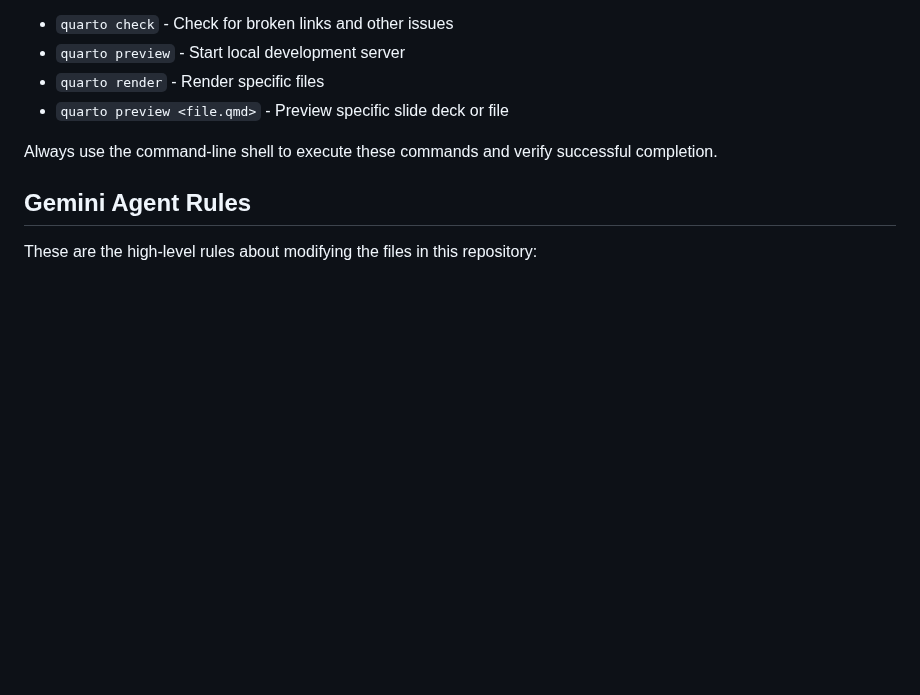
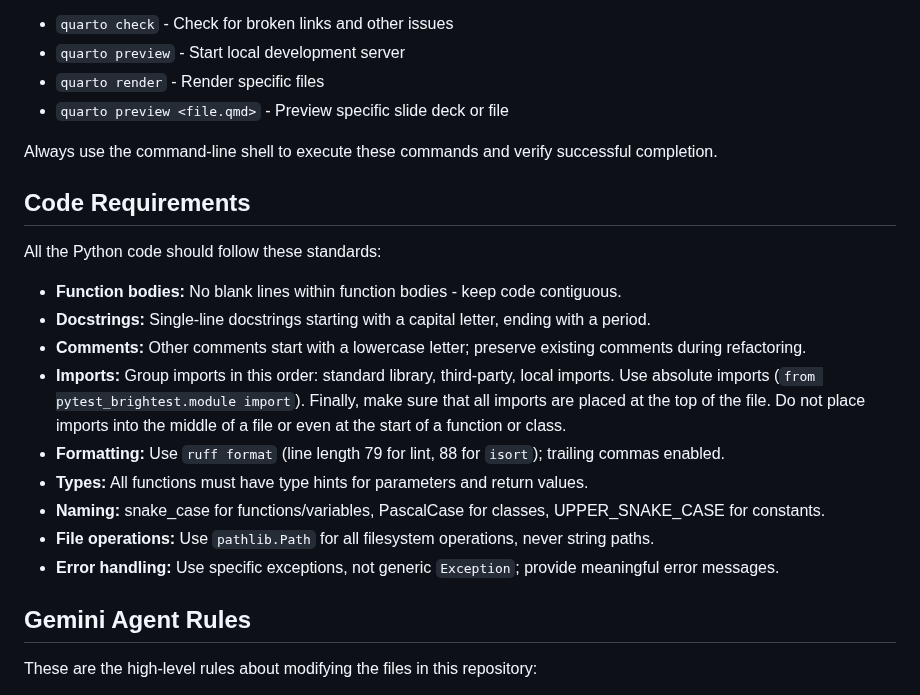
Before and after one commit to yendluri02/www.prosegrammers.com, a Markdown page: GEMINI.md, the part around the change. GitHub-like rendering; blank space fills up the shorter version.

Commit message:
chore: Add instructions about Python source code in the GEMINI.md file.

```diff
--- a/GEMINI.md
+++ b/GEMINI.md
@@ -152,6 +152,31 @@ Key commands for working with this Quarto project:
 Always use the command-line shell to execute these commands and verify
 successful completion.
 
+## Code Requirements
+
+All the Python code should follow these standards:
+
+- **Function bodies:** No blank lines within function bodies - keep code
+contiguous.
+- **Docstrings:** Single-line docstrings starting with a capital letter, ending
+with a period.
+- **Comments:** Other comments start with a lowercase letter; preserve existing
+comments during refactoring.
+- **Imports:** Group imports in this order: standard library, third-party, local
+imports. Use absolute imports (`from pytest_brightest.module import`). Finally,
+make sure that all imports are placed at the top of the file. Do not place
+imports into the middle of a file or even at the start of a function or class.
+- **Formatting:** Use `ruff format` (line length 79 for lint, 88 for `isort`);
+trailing commas enabled.
+- **Types:** All functions must have type hints for parameters and return
+values.
+- **Naming:** snake_case for functions/variables, PascalCase for classes,
+UPPER_SNAKE_CASE for constants.
+- **File operations:** Use `pathlib.Path` for all filesystem operations, never
+string paths.
+- **Error handling:** Use specific exceptions, not generic `Exception`; provide
+meaningful error messages.
+
 ## Gemini Agent Rules
 
 These are the high-level rules about modifying the files in this repository:
```
